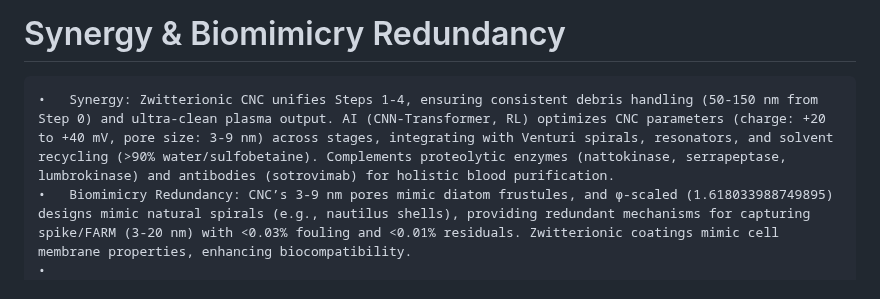
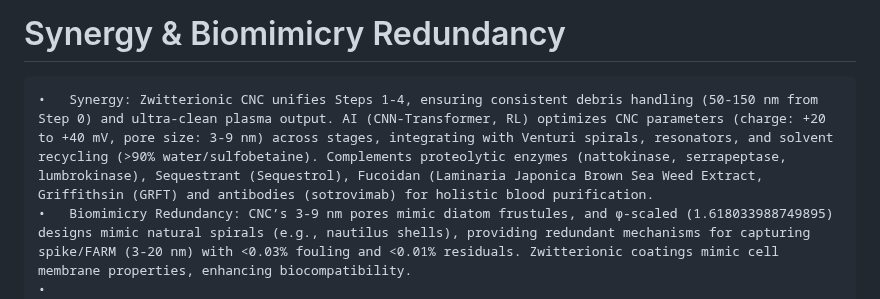
Before and after one commit to ChaupradeChristophe/ClearResusCascading-Blood-Clearance-Protocol, a Markdown page: white-paper/white-paper.md, the part around the change. GitHub-like rendering.

Commit message:
Update white-paper.md
Complements proteolytic enzymes (nattokinase, serrapeptase, lumbrokinase), Sequestrant (Sequestrol), Fucoidan (Laminaria Japonica Brown Sea Weed Extract), Griffithsin (GRFT) and antibodies (sotrovimab) for holistic blood purification.

```diff
--- a/white-paper/white-paper.md
+++ b/white-paper/white-paper.md
@@ -230,7 +230,7 @@ Compatible with blood groups A+, A-, B+, B-, AB+, AB-, O+, O-.
 
 # Synergy & Biomimicry Redundancy
 
-	•	Synergy: Zwitterionic CNC unifies Steps 1-4, ensuring consistent debris handling (50-150 nm from Step 0) and ultra-clean plasma output. AI (CNN-Transformer, RL) optimizes CNC parameters (charge: +20 to +40 mV, pore size: 3-9 nm) across stages, integrating with Venturi spirals, resonators, and solvent recycling (>90% water/sulfobetaine). Complements proteolytic enzymes (nattokinase, serrapeptase, lumbrokinase) and antibodies (sotrovimab) for holistic blood purification.
+	•	Synergy: Zwitterionic CNC unifies Steps 1-4, ensuring consistent debris handling (50-150 nm from Step 0) and ultra-clean plasma output. AI (CNN-Transformer, RL) optimizes CNC parameters (charge: +20 to +40 mV, pore size: 3-9 nm) across stages, integrating with Venturi spirals, resonators, and solvent recycling (>90% water/sulfobetaine). Complements proteolytic enzymes (nattokinase, serrapeptase, lumbrokinase), Sequestrant (Sequestrol), Fucoidan (Laminaria Japonica Brown Sea Weed Extract, Griffithsin (GRFT) and antibodies (sotrovimab) for holistic blood purification.
 	•	Biomimicry Redundancy: CNC’s 3-9 nm pores mimic diatom frustules, and φ-scaled (1.618033988749895) designs mimic natural spirals (e.g., nautilus shells), providing redundant mechanisms for capturing spike/FARM (3-20 nm) with <0.03% fouling and <0.01% residuals. Zwitterionic coatings mimic cell membrane properties, enhancing biocompatibility.
 	•
 	•	Performance Metrics:
```
